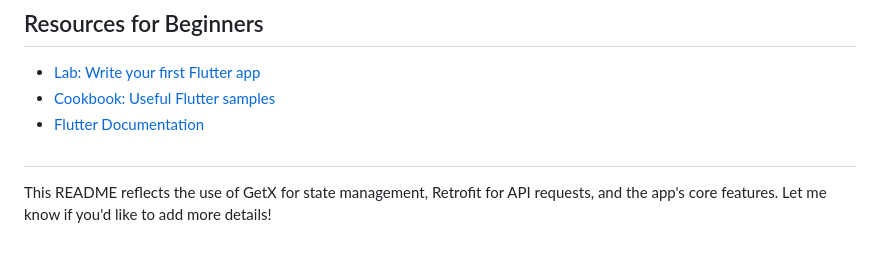
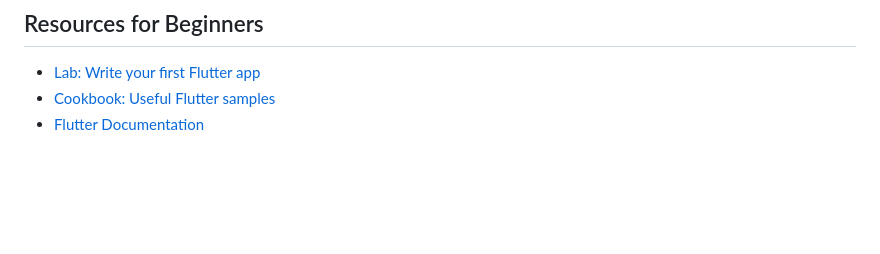
Before and after one commit to thobias90/breaking_news, a Markdown page: README.md, the part around the change. Drawn GitHub-style; blank space fills up the shorter version.

Commit message:
Atualizar o README.md

```diff
--- a/README.md
+++ b/README.md
@@ -74,5 +74,3 @@ flutter run
 - [Flutter Documentation](https://docs.flutter.dev/)
 
 ##
-
-This README reflects the use of GetX for state management, Retrofit for API requests, and the app's core features. Let me know if you'd like to add more details!
```
